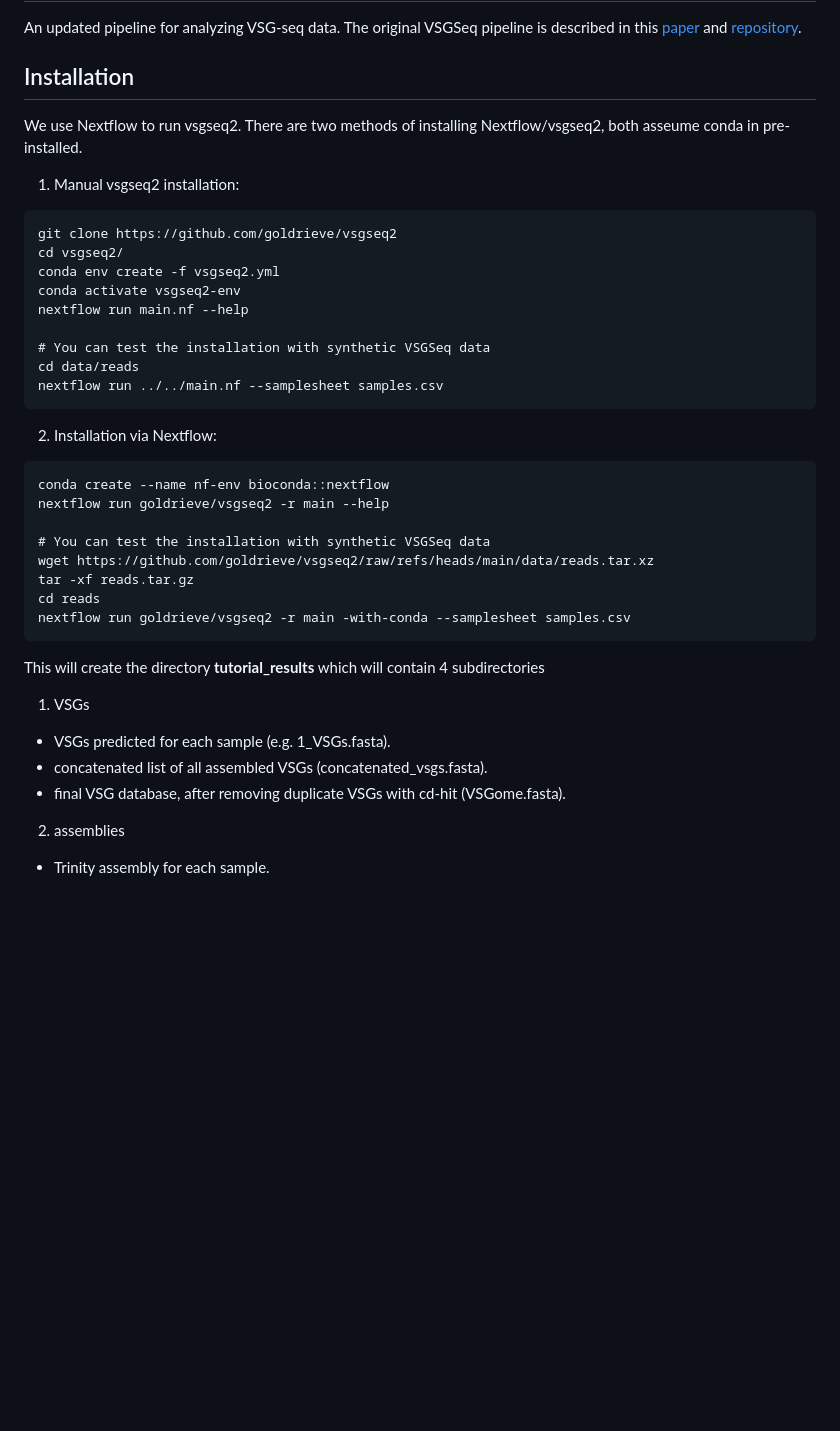
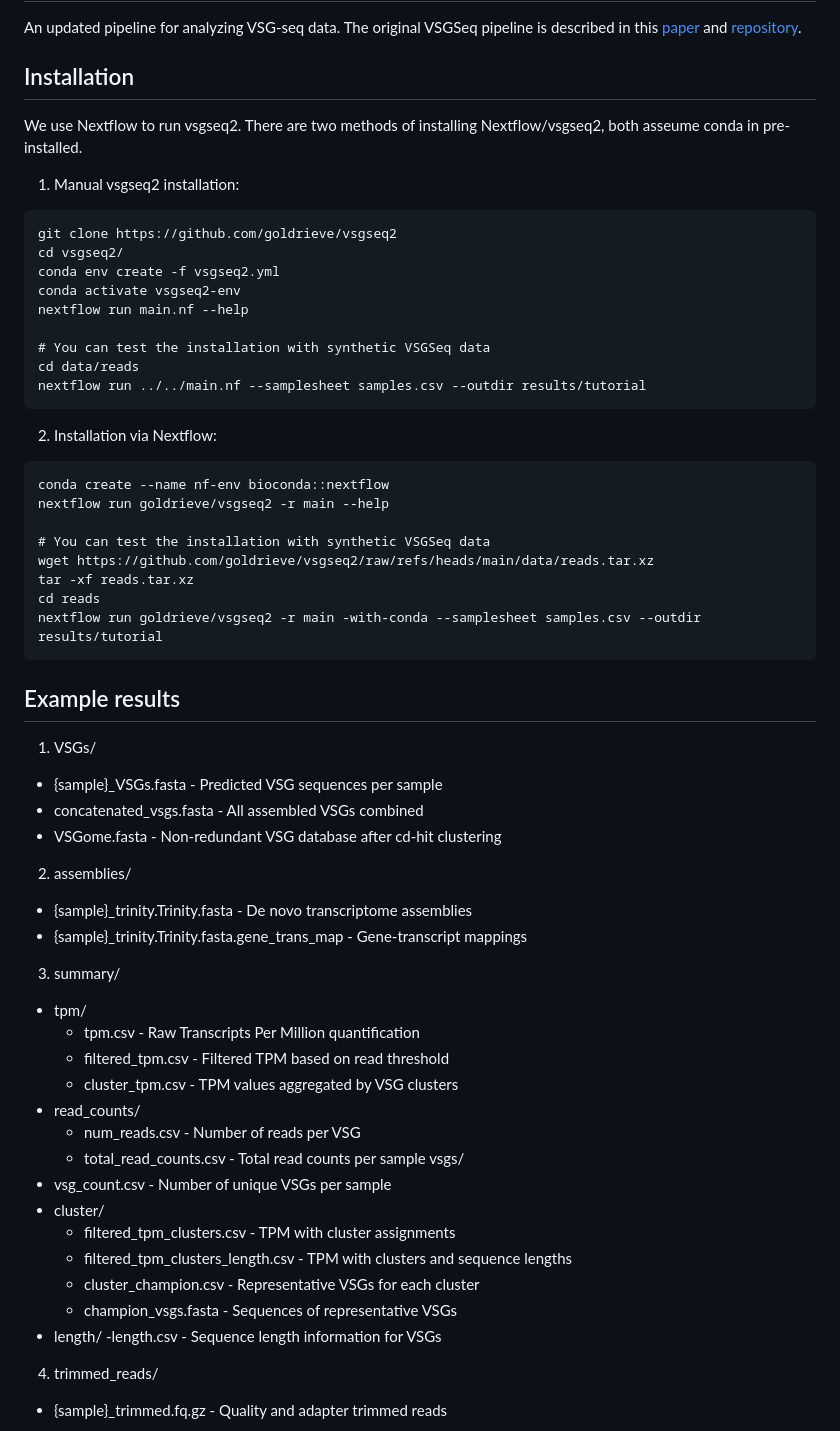
Before and after one commit to goldrieve/vsgseq2, a Markdown page: README.md, the part around one of its changes. Drawn GitHub-style; blank space fills up the shorter version.

````diff
--- a/README.md
+++ b/README.md
@@ -3,8 +3,6 @@
 An updated pipeline for analyzing VSG-seq data. The original VSGSeq pipeline is described in this [paper](https://www.ncbi.nlm.nih.gov/pmc/articles/PMC4514441/) and [repository](https://github.com/mugnierlab/VSGSeqPipeline).
 
 ## Installation
-
-
 
 We use Nextflow to run vsgseq2. There are two methods of installing Nextflow/vsgseq2, both asseume conda in pre-installed.
 
@@ -19,7 +17,7 @@ nextflow run main.nf --help
 
 # You can test the installation with synthetic VSGSeq data
 cd data/reads
-nextflow run ../../main.nf --samplesheet samples.csv
+nextflow run ../../main.nf --samplesheet samples.csv --outdir results/tutorial
 ```
 
 2) Installation via Nextflow:
@@ -30,18 +28,38 @@ nextflow run goldrieve/vsgseq2 -r main --help
 
 # You can test the installation with synthetic VSGSeq data
 wget https://github.com/goldrieve/vsgseq2/raw/refs/heads/main/data/reads.tar.xz
-tar -xf reads.tar.gz
+tar -xf reads.tar.xz
 cd reads
-nextflow run goldrieve/vsgseq2 -r main -with-conda --samplesheet samples.csv
+nextflow run goldrieve/vsgseq2 -r main -with-conda --samplesheet samples.csv --outdir results/tutorial
 ```
 
-This will create the directory __tutorial_results__ which will contain 4 subdirectories
+## Example results
 
-1) VSGs
-- VSGs predicted for each sample (e.g. 1_VSGs.fasta).
-- concatenated list of all assembled VSGs (concatenated_vsgs.fasta).
-- final VSG database, after removing duplicate VSGs with cd-hit (VSGome.fasta).
+1. VSGs/
+- {sample}_VSGs.fasta - Predicted VSG sequences per sample
+- concatenated_vsgs.fasta - All assembled VSGs combined
+- VSGome.fasta - Non-redundant VSG database after cd-hit clustering
+2. assemblies/
+- {sample}_trinity.Trinity.fasta - De novo transcriptome assemblies
+- {sample}_trinity.Trinity.fasta.gene_trans_map - Gene-transcript mappings
+3. summary/
+- tpm/
+  - tpm.csv - Raw Transcripts Per Million quantification
+  - filtered_tpm.csv - Filtered TPM based on read threshold
+  - cluster_tpm.csv - TPM values aggregated by VSG clusters
+- read_counts/
+  - num_reads.csv - Number of reads per VSG
+  - total_read_counts.csv - Total read counts per sample
+vsgs/
+- vsg_count.csv - Number of unique VSGs per sample
+- cluster/
+  - filtered_tpm_clusters.csv - TPM with cluster assignments
+  - filtered_tpm_clusters_length.csv - TPM with clusters and sequence lengths
+  - cluster_champion.csv - Representative VSGs for each cluster
+  - champion_vsgs.fasta - Sequences of representative VSGs
+- length/
+  -length.csv - Sequence length information for VSGs
+4. trimmed_reads/
+- {sample}_trimmed.fq.gz - Quality and adapter trimmed reads
 
-2) assemblies
-- Trinity assembly for each sample.
 
````
Also changed, not shown: other parts of README.md (+6 -15 lines), figures/vsg_summary.png (added), 4 other files.
